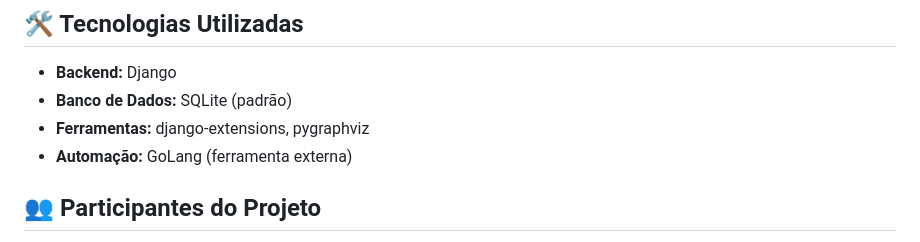
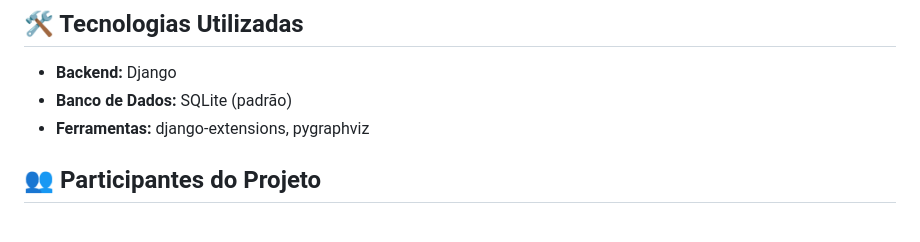
Before and after one commit to nunesguilr/estagiup, a Markdown page: README.md, the part around one of its changes. GitHub-like rendering.

```diff
--- a/README.md
+++ b/README.md
@@ -95,7 +95,6 @@ A aplicação estará disponível em [http://127.0.0.1:8000](http://127.0.0.1:80
 * **Backend:** Django
 * **Banco de Dados:** SQLite (padrão)
 * **Ferramentas:** django-extensions, pygraphviz
-* **Automação:** GoLang (ferramenta externa)
 
 ## 👥 Participantes do Projeto
 
```
Also changed, not shown: other parts of README.md (+3 -3 lines).
